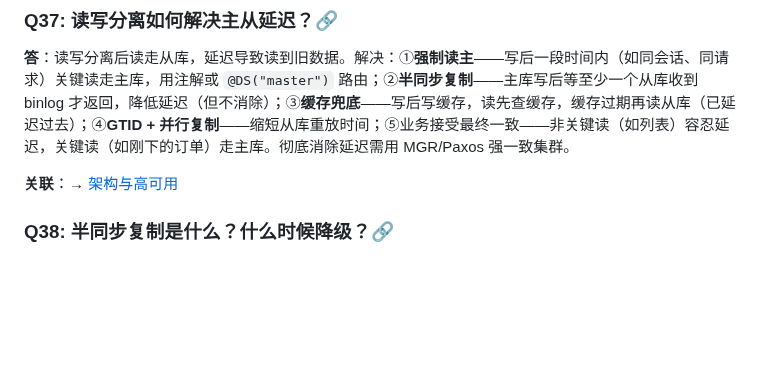
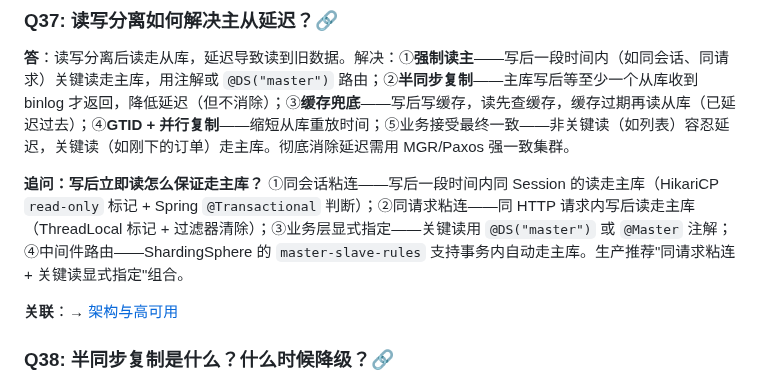
Before and after one commit to yintp/glory, a Markdown page: middleware/mysql/08-interview-qa.md, the part around the change. GitHub-like rendering; blank space fills up the shorter version.

Commit message:
docs(mysql): Q&A 文档补足追问（写后立即读走主库方案）

```diff
--- a/middleware/mysql/08-interview-qa.md
+++ b/middleware/mysql/08-interview-qa.md
@@ -293,6 +293,8 @@
 
 **答**：读写分离后读走从库，延迟导致读到旧数据。解决：①**强制读主**——写后一段时间内（如同会话、同请求）关键读走主库，用注解或 `@DS("master")` 路由；②**半同步复制**——主库写后等至少一个从库收到 binlog 才返回，降低延迟（但不消除）；③**缓存兜底**——写后写缓存，读先查缓存，缓存过期再读从库（已延迟过去）；④**GTID + 并行复制**——缩短从库重放时间；⑤业务接受最终一致——非关键读（如列表）容忍延迟，关键读（如刚下的订单）走主库。彻底消除延迟需用 MGR/Paxos 强一致集群。
 
+**追问：写后立即读怎么保证走主库？** ①同会话粘连——写后一段时间内同 Session 的读走主库（HikariCP `read-only` 标记 + Spring `@Transactional` 判断）；②同请求粘连——同 HTTP 请求内写后读走主库（ThreadLocal 标记 + 过滤器清除）；③业务层显式指定——关键读用 `@DS("master")` 或 `@Master` 注解；④中间件路由——ShardingSphere 的 `master-slave-rules` 支持事务内自动走主库。生产推荐"同请求粘连 + 关键读显式指定"组合。
+
 **关联**：→ [架构与高可用](./07-architecture/ha-and-sharding.md)
 
 ### Q38: 半同步复制是什么？什么时候降级？🔗
```
